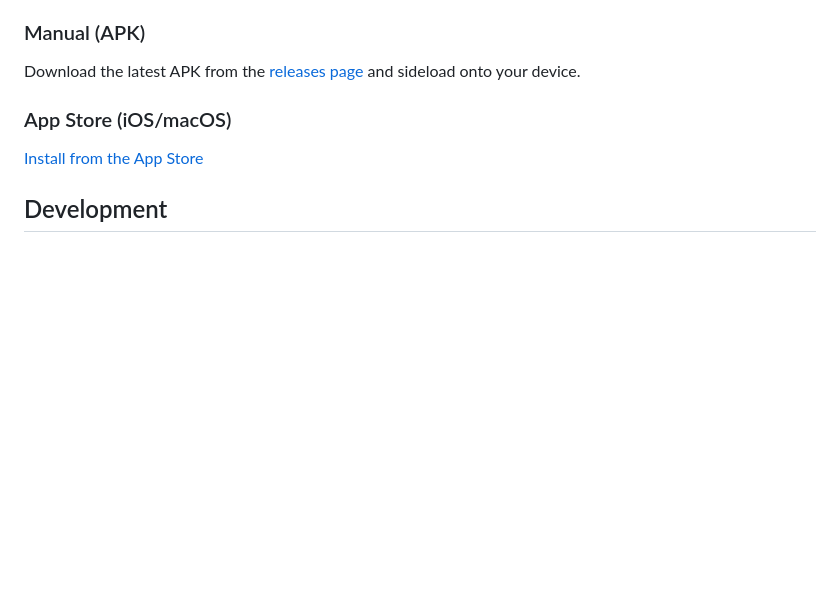
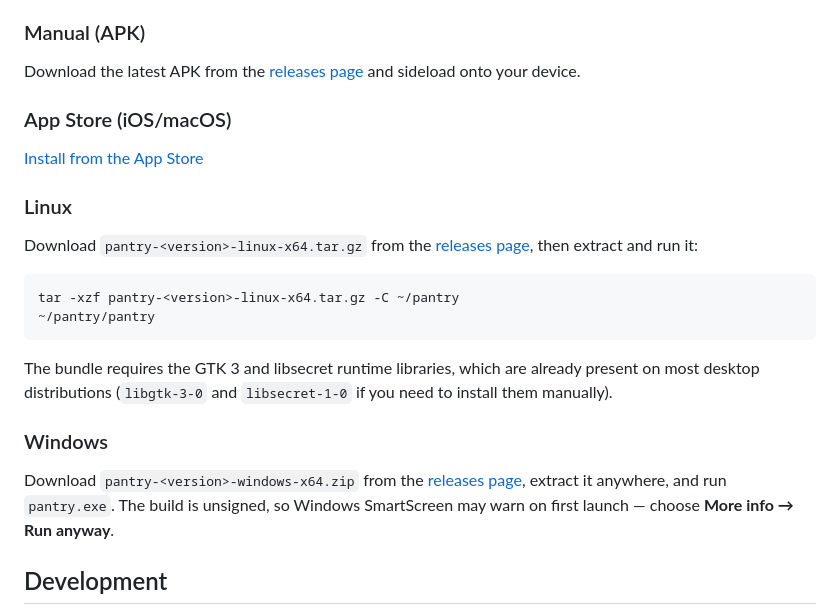
Before and after one commit to chenasraf/pantry-flutter, a Markdown page: README.md, the part around the change. Rendered like a GitHub page; blank space fills up the shorter version.

Commit message:
docs: add Linux and Windows install instructions

````diff
--- a/README.md
+++ b/README.md
@@ -57,6 +57,26 @@ Download the latest APK from the
 
 [Install from the App Store](https://apps.apple.com/us/app/pantry-for-nextcloud/id6762161619)
 
+### Linux
+
+Download `pantry-<version>-linux-x64.tar.gz` from the
+[releases page](https://github.com/chenasraf/pantry-flutter/releases), then extract and run it:
+
+```bash
+tar -xzf pantry-<version>-linux-x64.tar.gz -C ~/pantry
+~/pantry/pantry
+```
+
+The bundle requires the GTK 3 and libsecret runtime libraries, which are already present on most
+desktop distributions (`libgtk-3-0` and `libsecret-1-0` if you need to install them manually).
+
+### Windows
+
+Download `pantry-<version>-windows-x64.zip` from the
+[releases page](https://github.com/chenasraf/pantry-flutter/releases), extract it anywhere, and run
+`pantry.exe`. The build is unsigned, so Windows SmartScreen may warn on first launch — choose **More
+info → Run anyway**.
+
 ## Development
 
 Setup, workflow, project layout, the i18n guide, and coding/commit conventions live in
````
